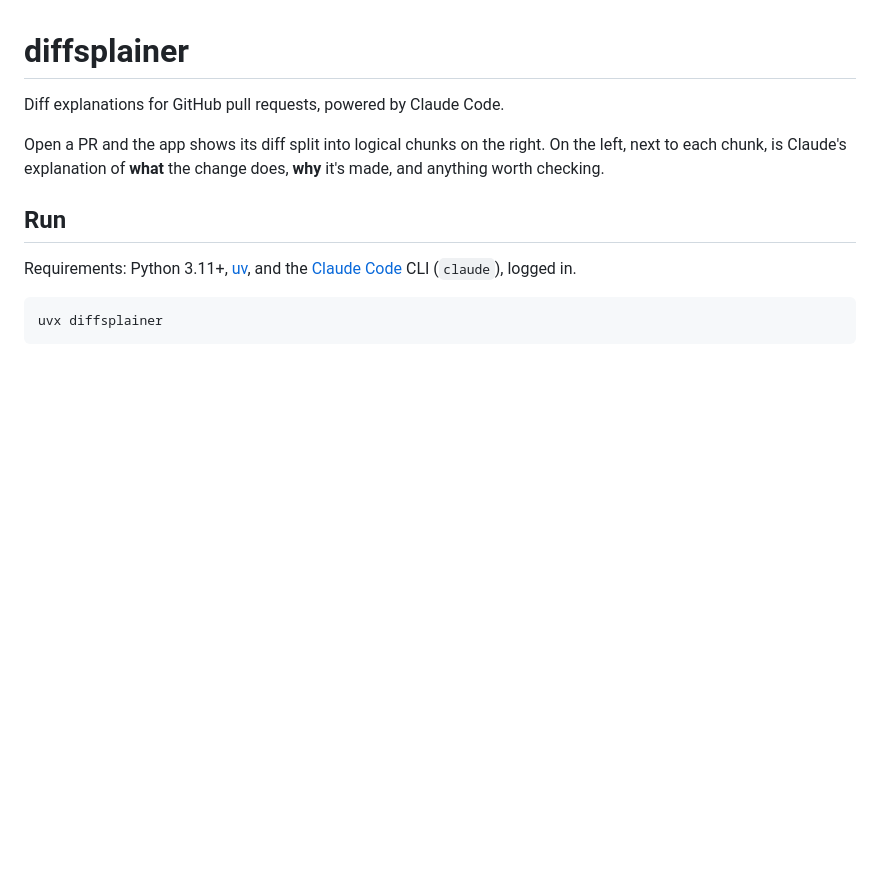
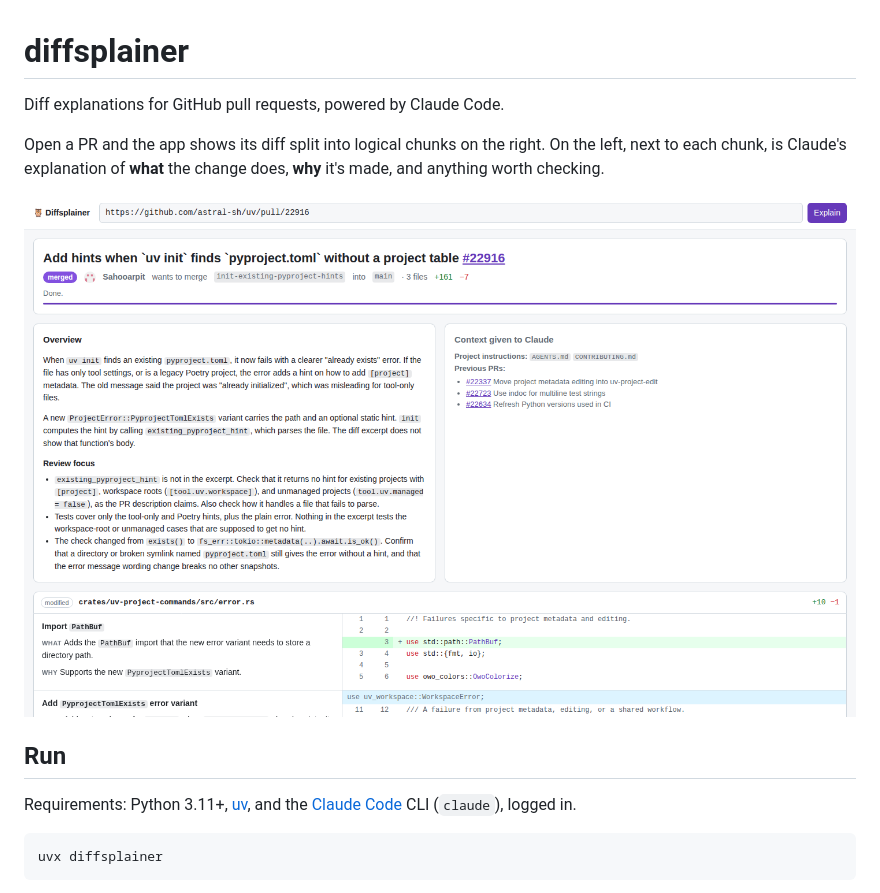
Before and after one commit to svandragt/diffsplainer, a Markdown page: README.md, the part around the change. Drawn GitHub-style; pictures changed too: docs/screenshot.png (added); blank space fills up the shorter version.

Commit message:
Show a screenshot in the README
Co-Authored-By: Claude <noreply@anthropic.com>

```diff
--- a/README.md
+++ b/README.md
@@ -3,6 +3,8 @@
 Diff explanations for GitHub pull requests, powered by Claude Code.
 
 Open a PR and the app shows its diff split into logical chunks on the right. On the left, next to each chunk, is Claude's explanation of **what** the change does, **why** it's made, and anything worth checking.
+
+![Diffsplainer showing a pull request's overview, and a diff chunk with its explanation beside it](https://raw.githubusercontent.com/svandragt/diffsplainer/main/docs/screenshot.png)
 
 ## Run
 
```
